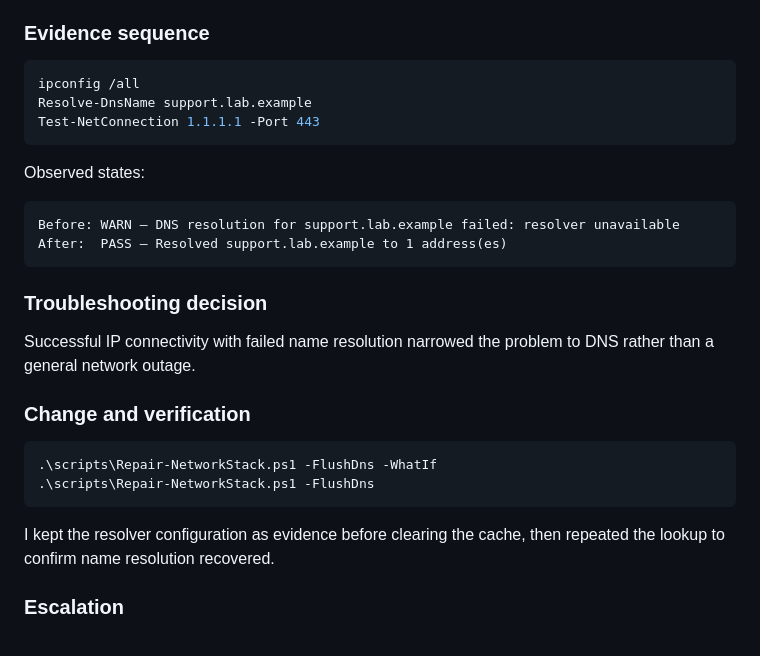
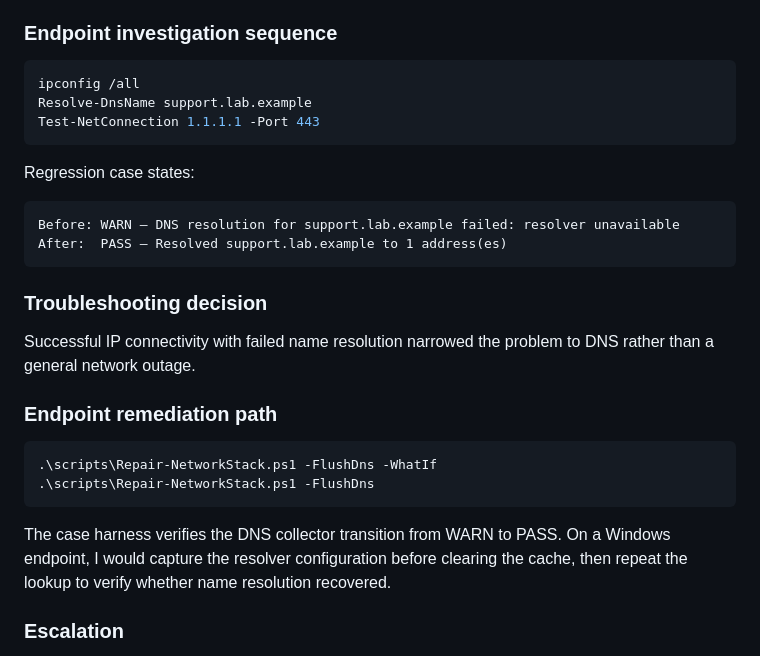
Before and after one commit to AC0731/enterprise-it-support-lab, a Markdown page: docs/incidents/INC-003-troubleshooting-cases.md, the part around one of its changes. GitHub-like rendering.

````diff
--- a/docs/incidents/INC-003-troubleshooting-cases.md
+++ b/docs/incidents/INC-003-troubleshooting-cases.md
@@ -19,7 +19,7 @@ A required hostname does not resolve even though general IP connectivity is stil
 - VPN/split-DNS issue
 - upstream resolver outage
 
-### Evidence sequence
+### Endpoint investigation sequence
 
 ```powershell
 ipconfig /all
@@ -27,7 +27,7 @@ Resolve-DnsName support.lab.example
 Test-NetConnection 1.1.1.1 -Port 443
 ```
 
-Observed states:
+Regression case states:
 
 ```text
 Before: WARN — DNS resolution for support.lab.example failed: resolver unavailable
@@ -38,14 +38,14 @@ After:  PASS — Resolved support.lab.example to 1 address(es)
 
 Successful IP connectivity with failed name resolution narrowed the problem to DNS rather than a general network outage.
 
-### Change and verification
+### Endpoint remediation path
 
 ```powershell
 .\scripts\Repair-NetworkStack.ps1 -FlushDns -WhatIf
 .\scripts\Repair-NetworkStack.ps1 -FlushDns
 ```
 
-I kept the resolver configuration as evidence before clearing the cache, then repeated the lookup to confirm name resolution recovered.
+The case harness verifies the DNS collector transition from WARN to PASS. On a Windows endpoint, I would capture the resolver configuration before clearing the cache, then repeat the lookup to verify whether name resolution recovered.
 
 ### Escalation
 
````
Also changed, not shown: other parts of docs/incidents/INC-003-troubleshooting-cases.md (+11 -11 lines).
